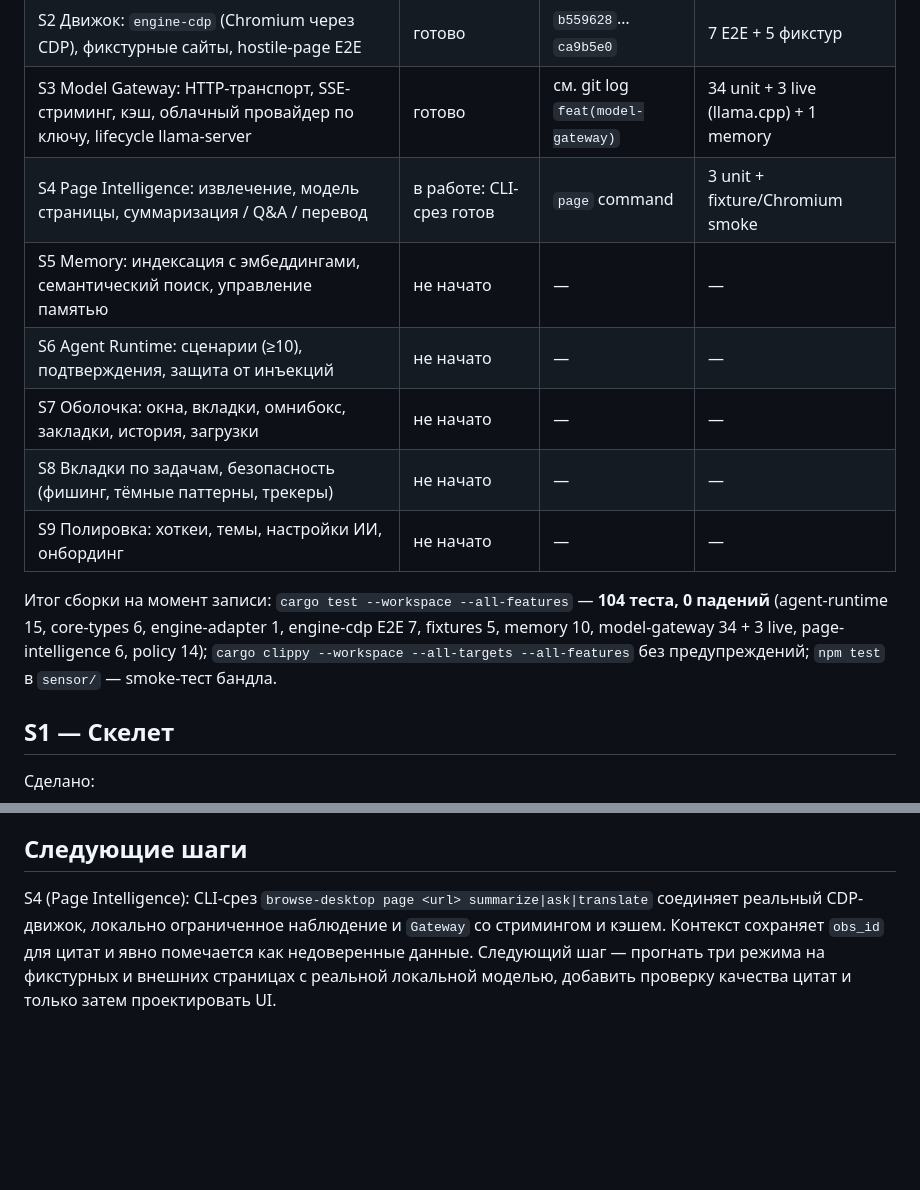
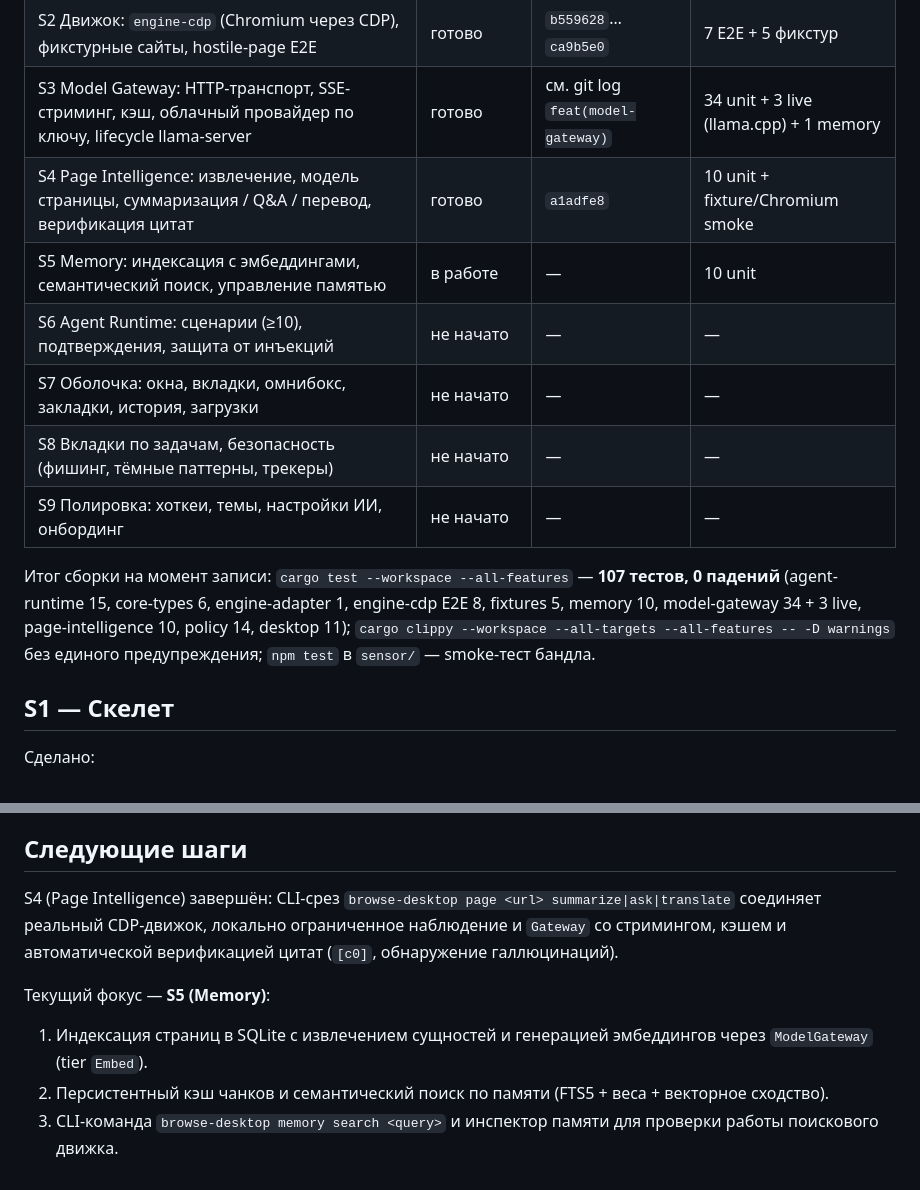
Before and after one commit to Yonawie/Browse, a Markdown page: docs/03-status.md, 2 parts joined by grey strips. Rendered like a GitHub page; blank space fills up the shorter version.

Commit message:
docs: update S4 status and outline S5 memory search goals

```diff
--- a/docs/03-status.md
+++ b/docs/03-status.md
@@ -15,17 +15,17 @@ Chrome 148 (headless), Rust stable 1.98. Референсная машина (Wi
 | S1 Скелет: workspace, CI (Windows/Linux/macOS + сенсор), rustfmt/clippy, README | готово | `f19462d`, `7f7166c` | CI: fmt, clippy `-D warnings`, build, test |
 | S2 Движок: `engine-cdp` (Chromium через CDP), фикстурные сайты, hostile-page E2E | готово | `b559628`…`ca9b5e0` | 7 E2E + 5 фикстур |
 | S3 Model Gateway: HTTP-транспорт, SSE-стриминг, кэш, облачный провайдер по ключу, lifecycle llama-server | готово | см. git log `feat(model-gateway)` | 34 unit + 3 live (llama.cpp) + 1 memory |
-| S4 Page Intelligence: извлечение, модель страницы, суммаризация / Q&A / перевод | в работе: CLI-срез готов | `page` command | 3 unit + fixture/Chromium smoke |
-| S5 Memory: индексация с эмбеддингами, семантический поиск, управление памятью | не начато | — | — |
+| S4 Page Intelligence: извлечение, модель страницы, суммаризация / Q&A / перевод, верификация цитат | готово | `a1adfe8` | 10 unit + fixture/Chromium smoke |
+| S5 Memory: индексация с эмбеддингами, семантический поиск, управление памятью | в работе | — | 10 unit |
 | S6 Agent Runtime: сценарии (≥10), подтверждения, защита от инъекций | не начато | — | — |
 | S7 Оболочка: окна, вкладки, омнибокс, закладки, история, загрузки | не начато | — | — |
 | S8 Вкладки по задачам, безопасность (фишинг, тёмные паттерны, трекеры) | не начато | — | — |
 | S9 Полировка: хоткеи, темы, настройки ИИ, онбординг | не начато | — | — |
 
-Итог сборки на момент записи: `cargo test --workspace --all-features` — **104 теста, 0 падений**
-(agent-runtime 15, core-types 6, engine-adapter 1, engine-cdp E2E 7, fixtures 5, memory 10,
-model-gateway 34 + 3 live, page-intelligence 6, policy 14); `cargo clippy --workspace --all-targets
---all-features` без предупреждений; `npm test` в `sensor/` — smoke-тест бандла.
+Итог сборки на момент записи: `cargo test --workspace --all-features` — **107 тестов, 0 падений**
+(agent-runtime 15, core-types 6, engine-adapter 1, engine-cdp E2E 8, fixtures 5, memory 10,
+model-gateway 34 + 3 live, page-intelligence 10, policy 14, desktop 11); `cargo clippy --workspace --all-targets
+--all-features -- -D warnings` без единого предупреждения; `npm test` в `sensor/` — smoke-тест бандла.
 
 ## S1 — Скелет
 
@@ -176,7 +176,10 @@ Chrome):
 
 ## Следующие шаги
 
-S4 (Page Intelligence): CLI-срез `browse-desktop page <url> summarize|ask|translate` соединяет реальный CDP-движок,
-локально ограниченное наблюдение и `Gateway` со стримингом и кэшем. Контекст сохраняет `obs_id` для цитат и явно
-помечается как недоверенные данные. Следующий шаг — прогнать три режима на фикстурных и внешних страницах с реальной
-локальной моделью, добавить проверку качества цитат и только затем проектировать UI.
+S4 (Page Intelligence) завершён: CLI-срез `browse-desktop page <url> summarize|ask|translate` соединяет реальный CDP-движок,
+локально ограниченное наблюдение и `Gateway` со стримингом, кэшем и автоматической верификацией цитат (`[c0]`, обнаружение галлюцинаций).
+
+Текущий фокус — **S5 (Memory)**:
+1. Индексация страниц в SQLite с извлечением сущностей и генерацией эмбеддингов через `ModelGateway` (tier `Embed`).
+2. Персистентный кэш чанков и семантический поиск по памяти (FTS5 + веса + векторное сходство).
+3. CLI-команда `browse-desktop memory search <query>` и инспектор памяти для проверки работы поискового движка.
```
